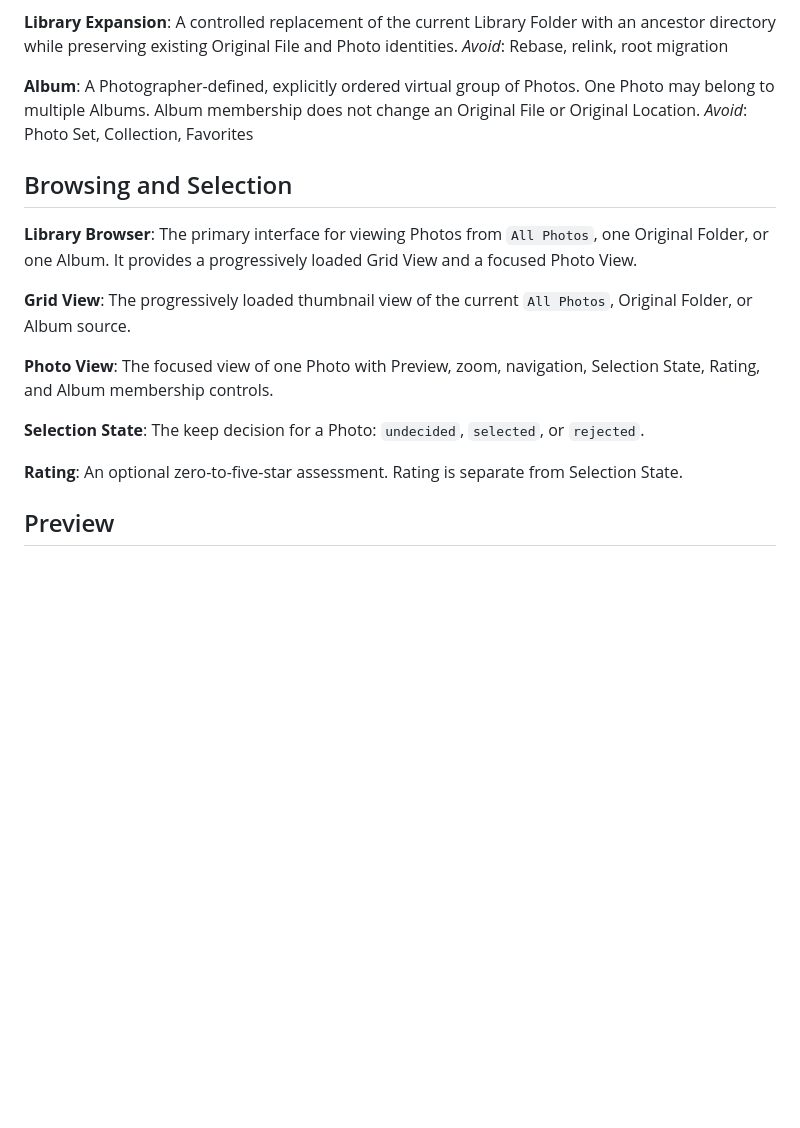
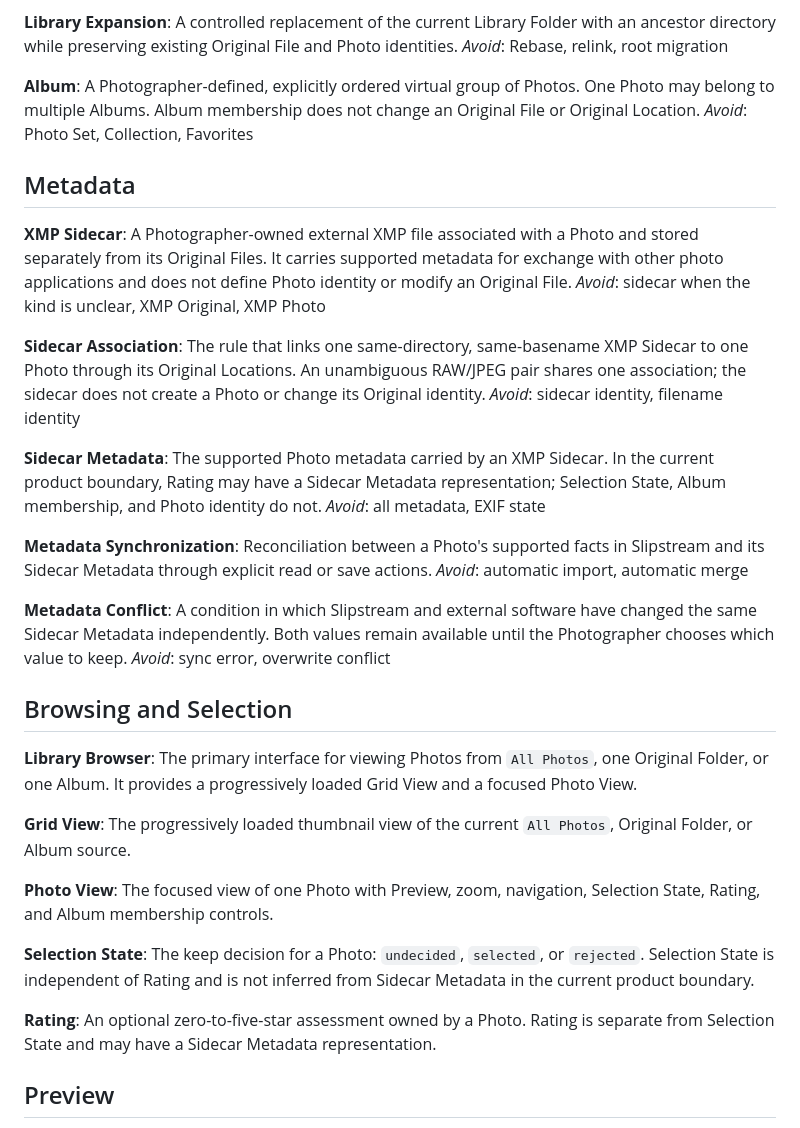
Before and after one commit to suraciii/slipstream, a Markdown page: CONTEXT.md, the part around the change. Rendered like a GitHub page; blank space fills up the shorter version.

Commit message:
docs: establish XMP sidecar domain language

```diff
--- a/CONTEXT.md
+++ b/CONTEXT.md
@@ -34,6 +34,28 @@ _Avoid_: Rebase, relink, root migration
 A Photographer-defined, explicitly ordered virtual group of Photos. One Photo may belong to multiple Albums. Album membership does not change an Original File or Original Location.
 _Avoid_: Photo Set, Collection, Favorites
 
+## Metadata
+
+**XMP Sidecar**:
+A Photographer-owned external XMP file associated with a Photo and stored separately from its Original Files. It carries supported metadata for exchange with other photo applications and does not define Photo identity or modify an Original File.
+_Avoid_: sidecar when the kind is unclear, XMP Original, XMP Photo
+
+**Sidecar Association**:
+The rule that links one same-directory, same-basename XMP Sidecar to one Photo through its Original Locations. An unambiguous RAW/JPEG pair shares one association; the sidecar does not create a Photo or change its Original identity.
+_Avoid_: sidecar identity, filename identity
+
+**Sidecar Metadata**:
+The supported Photo metadata carried by an XMP Sidecar. In the current product boundary, Rating may have a Sidecar Metadata representation; Selection State, Album membership, and Photo identity do not.
+_Avoid_: all metadata, EXIF state
+
+**Metadata Synchronization**:
+Reconciliation between a Photo's supported facts in Slipstream and its Sidecar Metadata through explicit read or save actions.
+_Avoid_: automatic import, automatic merge
+
+**Metadata Conflict**:
+A condition in which Slipstream and external software have changed the same Sidecar Metadata independently. Both values remain available until the Photographer chooses which value to keep.
+_Avoid_: sync error, overwrite conflict
+
 ## Browsing and Selection
 
 **Library Browser**:
@@ -46,10 +68,10 @@ The progressively loaded thumbnail view of the current `All Photos`, Original Fo
 The focused view of one Photo with Preview, zoom, navigation, Selection State, Rating, and Album membership controls.
 
 **Selection State**:
-The keep decision for a Photo: `undecided`, `selected`, or `rejected`.
+The keep decision for a Photo: `undecided`, `selected`, or `rejected`. Selection State is independent of Rating and is not inferred from Sidecar Metadata in the current product boundary.
 
 **Rating**:
-An optional zero-to-five-star assessment. Rating is separate from Selection State.
+An optional zero-to-five-star assessment owned by a Photo. Rating is separate from Selection State and may have a Sidecar Metadata representation.
 
 ## Preview
 
```
